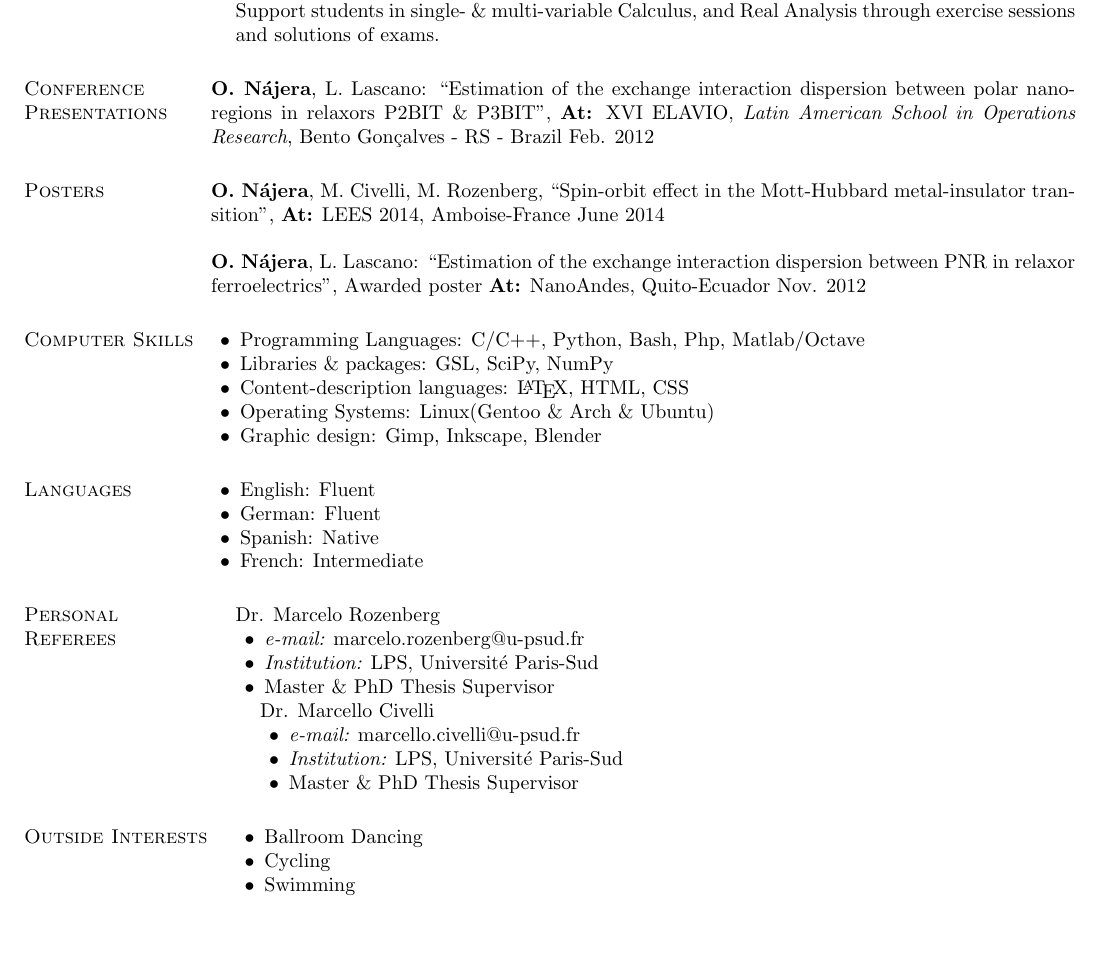
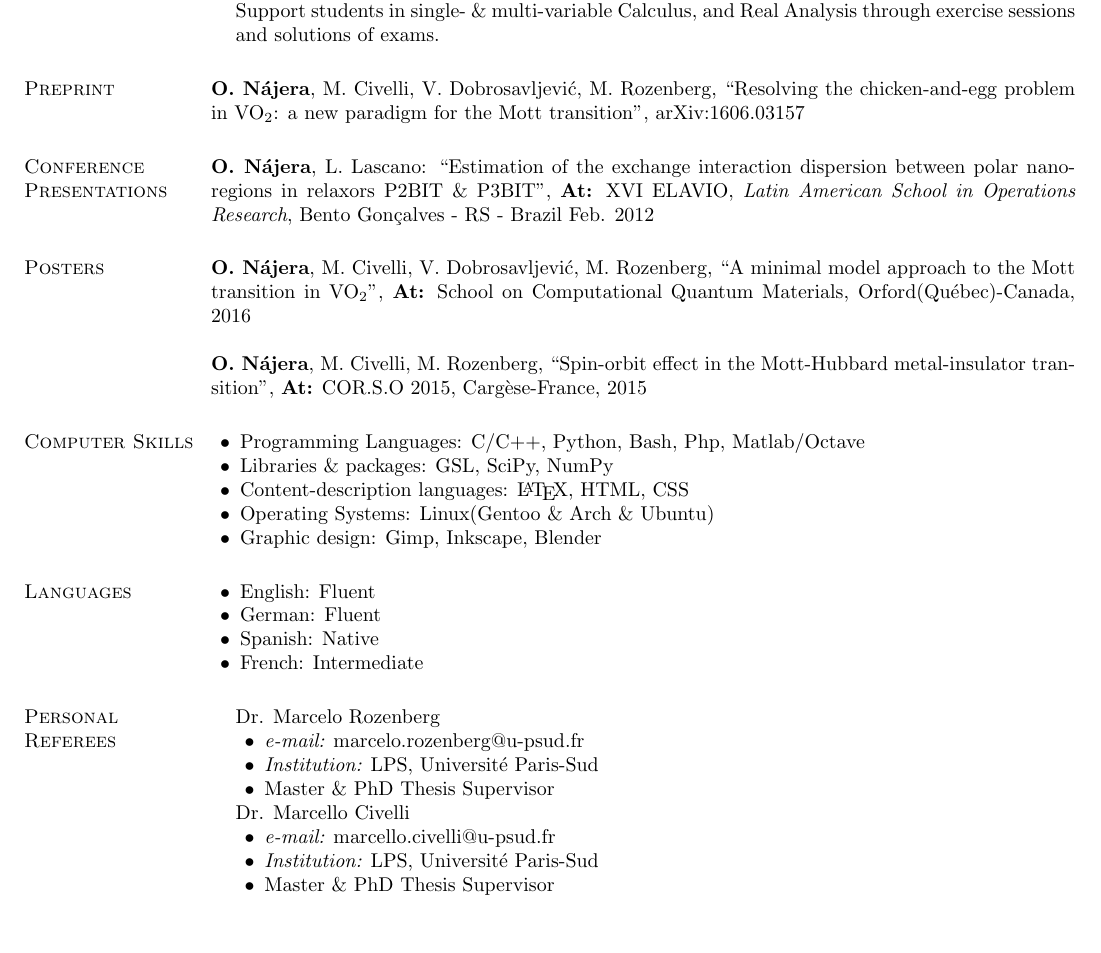
Before and after one commit to Titan-C/titan-c.github.io, a LaTeX CV (_cv/najera-cv.tex): part of page 2 of 2, cut so that both start at the same text. Compiled offline with pdfLaTeX.

Commit message:
update latex cv

```diff
--- a/_cv/najera-cv.tex
+++ b/_cv/najera-cv.tex
@@ -147,19 +147,22 @@ Management of Open Source Software packages'' SMR 2574
     exercise sessions and solutions of exams.
   \end{list1}
 
+\section{\sc Preprint}
+{\bf O. Nájera}, M. Civelli, V. Dobrosavljevi\'c, M. Rozenberg, ``Resolving the chicken-and-egg problem in VO$_2$: a new paradigm for the Mott transition'', arXiv:1606.03157
+
 \section{\sc Conference Presentations}
   {\bf O. Nájera}, L. Lascano: ``Estimation of the exchange interaction dispersion between polar
   nano-regions in relaxors P2BIT \& P3BIT'', {\bf At:} XVI ELAVIO, {\em Latin
 American School in Operations Research}, Bento Gonçalves - RS - Brazil Feb. 2012
 
 \section{\sc Posters}
+{\bf O. Nájera}, M. Civelli, V. Dobrosavljevi\'c, M. Rozenberg, ``A
+minimal model approach to the Mott transition in VO$_2$'', {\bf At:}
+School on Computational Quantum Materials, Orford(Québec)-Canada, 2016
+
 {\bf O. Nájera}, M. Civelli, M. Rozenberg, ``Spin-orbit effect in the
-Mott-Hubbard metal-insulator transition'', {\bf At:} LEES 2014, Amboise-France
-June 2014
-
-  {\bf O. Nájera}, L. Lascano: ``Estimation of the exchange interaction dispersion between PNR in
-  relaxor ferroelectrics'',  Awarded poster {\bf At:} NanoAndes, Quito-Ecuador
-Nov. 2012
+Mott-Hubbard metal-insulator transition'', {\bf At:} COR.S.O 2015,
+Cargèse-France, 2015
 
 % \section{\sc Other Publications}
 %   {\bf O. Nájera}: ``Estimation, by computer simulation, of the exchange
@@ -191,6 +194,7 @@ Nov. 2012
    \item {\it e-mail:} marcelo.rozenberg@u-psud.fr
    \item {\it Institution:} LPS, Université Paris-Sud
    \item Master \& PhD Thesis Supervisor
+  \end{list2}
 \end{list1}
 
 \begin{list1}
@@ -279,12 +283,12 @@ Nov. 2012
 %  \end{list1}
 
 
-\section{\sc Outside Interests}
- \begin{list2}
-  \item Ballroom Dancing
-  \item Cycling
-  \item Swimming
- \end{list2}
+%\section{\sc Outside Interests}
+ %\begin{list2}
+  %\item Ballroom Dancing
+  %\item Cycling
+  %\item Swimming
+ %\end{list2}
 
 \end{resume}
 \end{document}
```
Also changed, not shown: _cv/najera-cv.tex (2 more changed lines).
